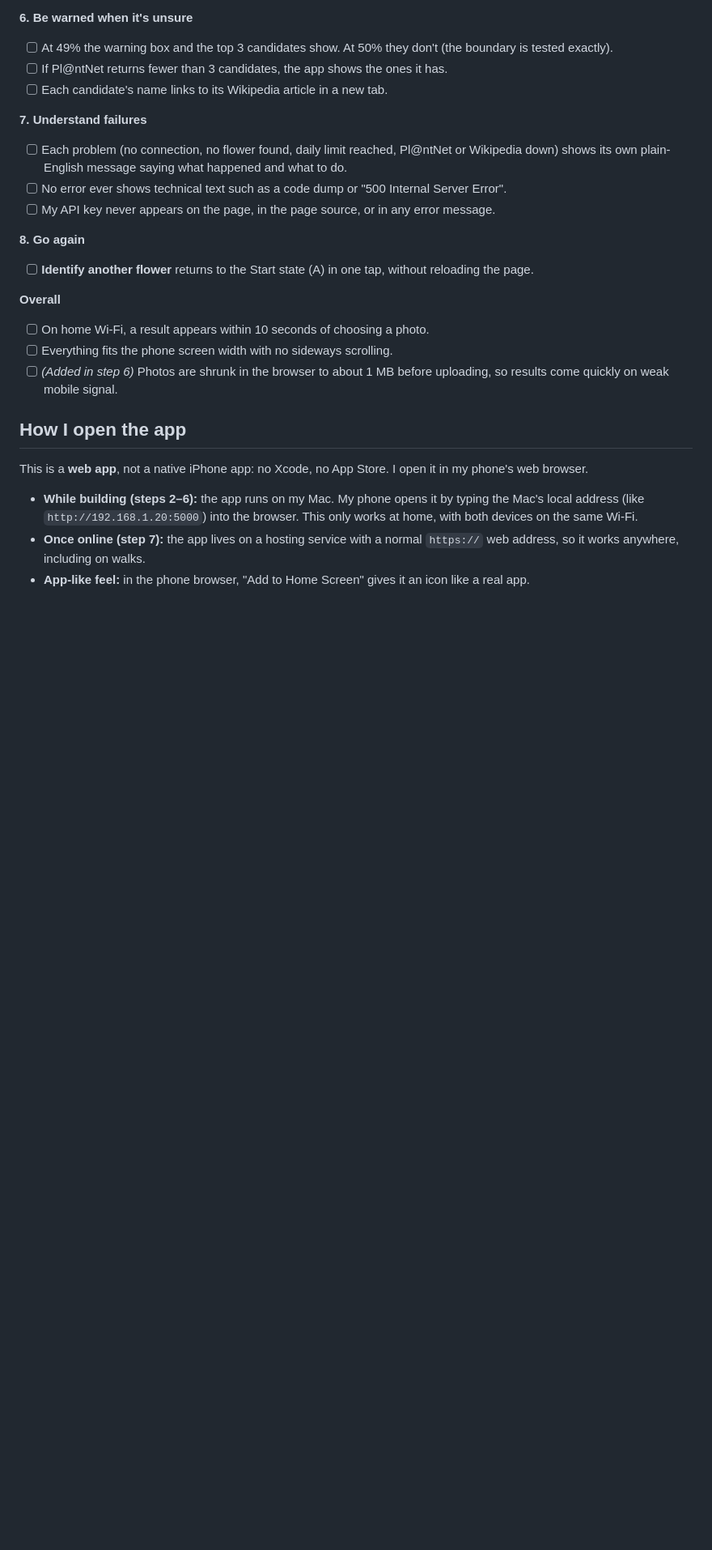
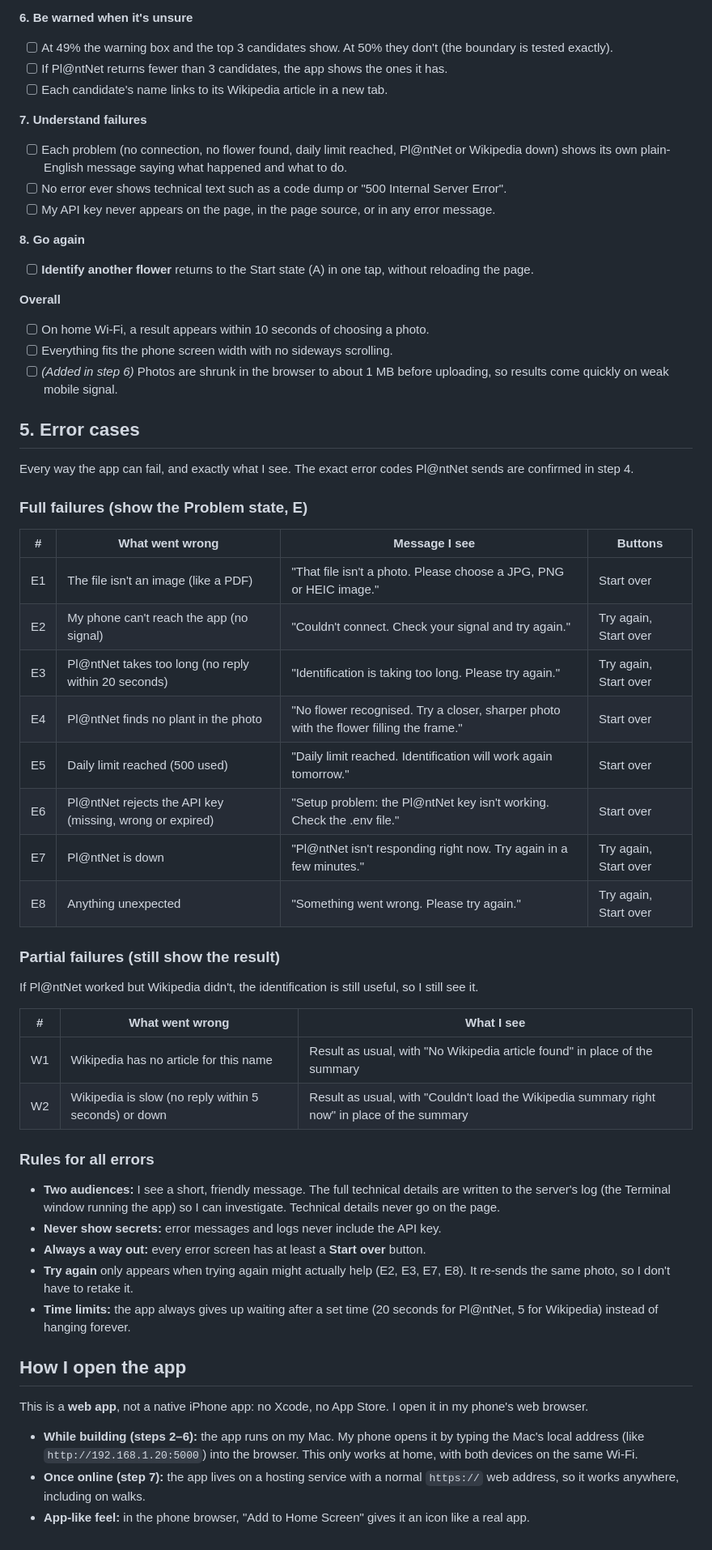
Before and after one commit to sudiptol/flower-id, a Markdown page: SPEC.md, the part around the change. Shown at 81% size. GitHub-like rendering; blank space fills up the shorter version.

Commit message:
Add error cases to spec (step 1f)
Co-Authored-By: Claude Opus 5.5 <noreply@anthropic.com>

```diff
--- a/SPEC.md
+++ b/SPEC.md
@@ -186,6 +186,40 @@ Pass/fail checks for each user story. A story is **done** only when every box ca
 - [ ] Everything fits the phone screen width with no sideways scrolling.
 - [ ] *(Added in step 6)* Photos are shrunk in the browser to about 1 MB before uploading, so results come quickly on weak mobile signal.
 
+## 5. Error cases
+
+Every way the app can fail, and exactly what I see. The exact error codes Pl@ntNet sends are confirmed in step 4.
+
+### Full failures (show the Problem state, E)
+
+| # | What went wrong | Message I see | Buttons |
+|---|---|---|---|
+| E1 | The file isn't an image (like a PDF) | "That file isn't a photo. Please choose a JPG, PNG or HEIC image." | Start over |
+| E2 | My phone can't reach the app (no signal) | "Couldn't connect. Check your signal and try again." | Try again, Start over |
+| E3 | Pl@ntNet takes too long (no reply within 20 seconds) | "Identification is taking too long. Please try again." | Try again, Start over |
+| E4 | Pl@ntNet finds no plant in the photo | "No flower recognised. Try a closer, sharper photo with the flower filling the frame." | Start over |
+| E5 | Daily limit reached (500 used) | "Daily limit reached. Identification will work again tomorrow." | Start over |
+| E6 | Pl@ntNet rejects the API key (missing, wrong or expired) | "Setup problem: the Pl@ntNet key isn't working. Check the .env file." | Start over |
+| E7 | Pl@ntNet is down | "Pl@ntNet isn't responding right now. Try again in a few minutes." | Try again, Start over |
+| E8 | Anything unexpected | "Something went wrong. Please try again." | Try again, Start over |
+
+### Partial failures (still show the result)
+
+If Pl@ntNet worked but Wikipedia didn't, the identification is still useful, so I still see it.
+
+| # | What went wrong | What I see |
+|---|---|---|
+| W1 | Wikipedia has no article for this name | Result as usual, with "No Wikipedia article found" in place of the summary |
+| W2 | Wikipedia is slow (no reply within 5 seconds) or down | Result as usual, with "Couldn't load the Wikipedia summary right now" in place of the summary |
+
+### Rules for all errors
+
+- **Two audiences:** I see a short, friendly message. The full technical details are written to the server's log (the Terminal window running the app) so I can investigate. Technical details never go on the page.
+- **Never show secrets:** error messages and logs never include the API key.
+- **Always a way out:** every error screen has at least a **Start over** button.
+- **Try again** only appears when trying again might actually help (E2, E3, E7, E8). It re-sends the same photo, so I don't have to retake it.
+- **Time limits:** the app always gives up waiting after a set time (20 seconds for Pl@ntNet, 5 for Wikipedia) instead of hanging forever.
+
 ## How I open the app
 
 This is a **web app**, not a native iPhone app: no Xcode, no App Store. I open it in my phone's web browser.
```
Also changed, not shown: CLAUDE.md (+2 -1 lines).
